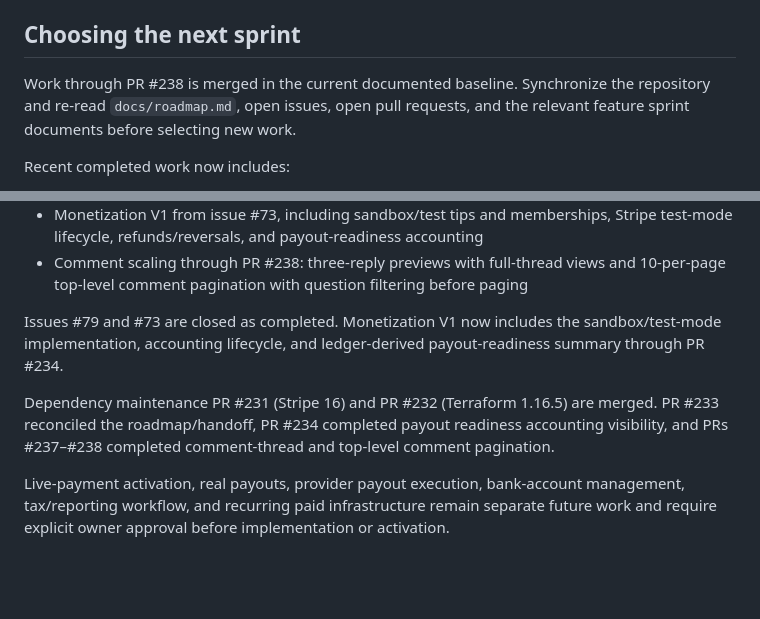
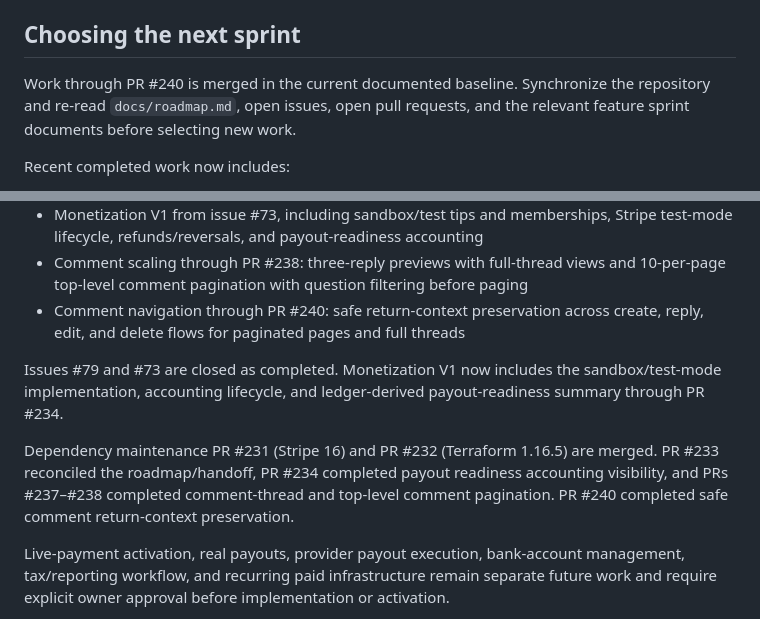
Before and after one commit to drakeg/ytclone, a Markdown page: docs/development-handoff.md, 2 parts joined by grey strips. Rendered like a GitHub page; blank space fills up the shorter version.

Commit message:
docs: refresh handoff through PR 240

```diff
--- a/docs/development-handoff.md
+++ b/docs/development-handoff.md
@@ -191,7 +191,7 @@ its migration, and `video/test_migrations.py` must point to the current leaf.
 
 ## Choosing the next sprint
 
-Work through PR #238 is merged in the current documented baseline. Synchronize
+Work through PR #240 is merged in the current documented baseline. Synchronize
 the repository and re-read `docs/roadmap.md`, open issues, open pull requests,
 and the relevant feature sprint documents before selecting new work.
 
@@ -207,6 +207,8 @@ Recent completed work now includes:
   Stripe test-mode lifecycle, refunds/reversals, and payout-readiness accounting
 - Comment scaling through PR #238: three-reply previews with full-thread views and
   10-per-page top-level comment pagination with question filtering before paging
+- Comment navigation through PR #240: safe return-context preservation across
+  create, reply, edit, and delete flows for paginated pages and full threads
 
 Issues #79 and #73 are closed as completed. Monetization V1 now includes the
 sandbox/test-mode implementation, accounting lifecycle, and ledger-derived
@@ -215,7 +217,8 @@ payout-readiness summary through PR #234.
 Dependency maintenance PR #231 (Stripe 16) and PR #232 (Terraform 1.16.5) are
 merged. PR #233 reconciled the roadmap/handoff, PR #234 completed payout
 readiness accounting visibility, and PRs #237–#238 completed comment-thread and
-top-level comment pagination.
+top-level comment pagination. PR #240 completed safe comment return-context
+preservation.
 
 Live-payment activation, real payouts, provider payout execution, bank-account
 management, tax/reporting workflow, and recurring paid infrastructure remain
```
